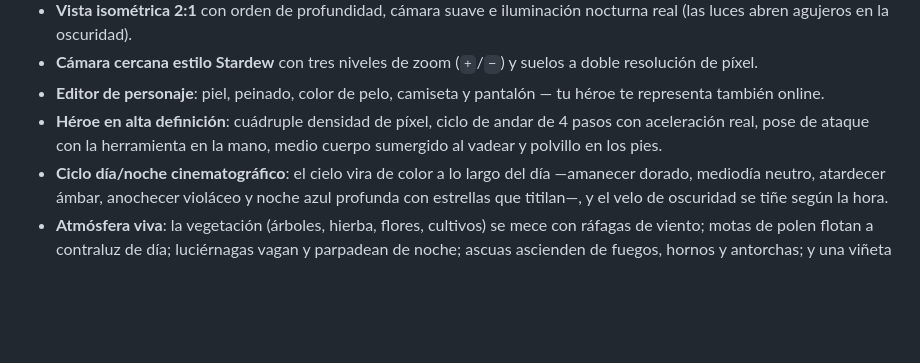
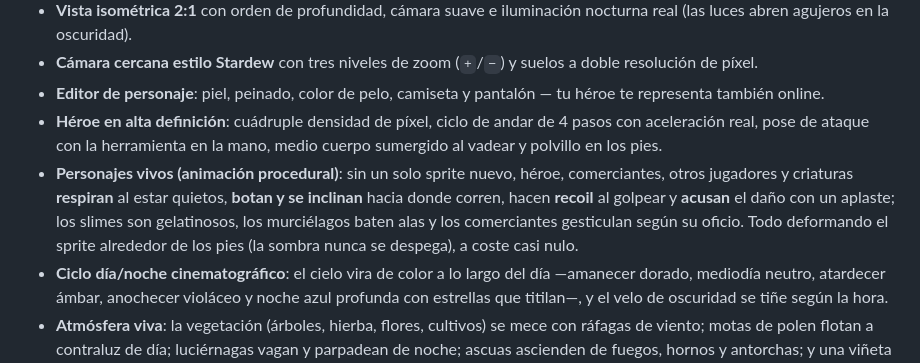
Before and after one commit to k2iser/pixelrealm, a Markdown page: README.md, the part around the change. Rendered like a GitHub page; blank space fills up the shorter version.

Commit message:
Docs: personajes vivos (animacion procedural) en el README
Co-Authored-By: Claude Fable 5 <noreply@anthropic.com>

```diff
--- a/README.md
+++ b/README.md
@@ -27,6 +27,7 @@ Cualquiera que abra esa URL verá el botón **«Entrar al mundo compartido»**.
 - **Cámara cercana estilo Stardew** con tres niveles de zoom (`+`/`−`) y suelos a doble resolución de píxel.
 - **Editor de personaje**: piel, peinado, color de pelo, camiseta y pantalón — tu héroe te representa también online.
 - **Héroe en alta definición**: cuádruple densidad de píxel, ciclo de andar de 4 pasos con aceleración real, pose de ataque con la herramienta en la mano, medio cuerpo sumergido al vadear y polvillo en los pies.
+- **Personajes vivos (animación procedural)**: sin un solo sprite nuevo, héroe, comerciantes, otros jugadores y criaturas **respiran** al estar quietos, **botan y se inclinan** hacia donde corren, hacen **recoil** al golpear y **acusan** el daño con un aplaste; los slimes son gelatinosos, los murciélagos baten alas y los comerciantes gesticulan según su oficio. Todo deformando el sprite alrededor de los pies (la sombra nunca se despega), a coste casi nulo.
 - **Ciclo día/noche cinematográfico**: el cielo vira de color a lo largo del día —amanecer dorado, mediodía neutro, atardecer ámbar, anochecer violáceo y noche azul profunda con estrellas que titilan—, y el velo de oscuridad se tiñe según la hora.
 - **Atmósfera viva**: la vegetación (árboles, hierba, flores, cultivos) se mece con ráfagas de viento; motas de polen flotan a contraluz de día; luciérnagas vagan y parpadean de noche; ascuas ascienden de fuegos, hornos y antorchas; y una viñeta cinematográfica enmarca la escena.
 - **Clima dinámico**: lluvia, **tormentas** con relámpagos y truenos, y **nieve** en los biomas fríos (tundra y alta montaña). La lluvia encapota el cielo, arrecia el viento y **riega tus cultivos** para que crezcan más rápido.
```
